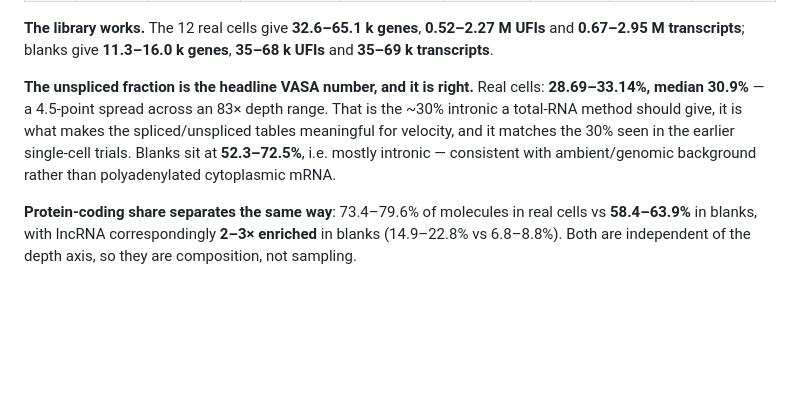
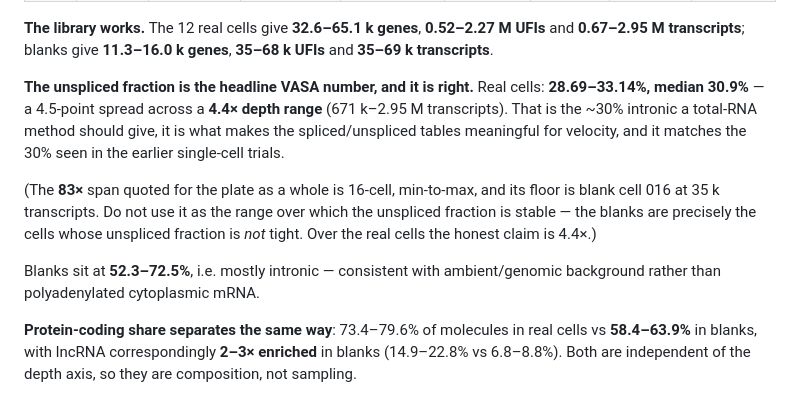
Before and after one commit to ElijahChang929/vasaseq, a Markdown page: I_Gene_expression/own_version/SESSION_2026-07-28.md, the part around the change. Rendered like a GitHub page; blank space fills up the shorter version.

Commit message:
The unspliced fraction is stable over 4.4x of depth, not 83x
"a 4.5-point spread across an 83x depth range" was the wrong denominator for the
right claim. 83x is the 16-cell min-to-max span and its floor is blank cell 016
at 35k transcripts -- and the blanks are exactly the cells whose unspliced
fraction is NOT tight (52.3-72.5%). Quoting their depth range as the range over
which the fraction holds steady borrowed stability from the cells that do not
have it. Over the 12 real cells depth spans 671k-2.95M = 4.4x, which is what the
28.69-33.14% actually demonstrates. Both numbers are kept, each labelled with
what it covers.

The QC figure had the same class of problem in colour: orange marked "blank
barcode" in panels A-C while panel D used a near-identical orange-red for
lncRNA in every cell's stack, so the one hue meant two things in one figure.
Panel D is now sequential blues and greys, leaving orange bound to the blanks
alone.

```diff
--- a/I_Gene_expression/own_version/SESSION_2026-07-28.md
+++ b/I_Gene_expression/own_version/SESSION_2026-07-28.md
@@ -332,11 +332,17 @@ reduction, not a gene.
 **11.3–16.0 k genes**, **35–68 k UFIs** and **35–69 k transcripts**.
 
 **The unspliced fraction is the headline VASA number, and it is right.**
-Real cells: **28.69–33.14%, median 30.9%** — a 4.5-point spread across an 83×
-depth range. That is the ~30% intronic a total-RNA method should give, it is what
-makes the spliced/unspliced tables meaningful for velocity, and it matches the
-30% seen in the earlier single-cell trials. Blanks sit at **52.3–72.5%**, i.e.
-mostly intronic — consistent with ambient/genomic background rather than
+Real cells: **28.69–33.14%, median 30.9%** — a 4.5-point spread across a **4.4×
+depth range** (671 k–2.95 M transcripts). That is the ~30% intronic a total-RNA
+method should give, it is what makes the spliced/unspliced tables meaningful for
+velocity, and it matches the 30% seen in the earlier single-cell trials.
+
+(The **83×** span quoted for the plate as a whole is 16-cell, min-to-max, and its
+floor is blank cell 016 at 35 k transcripts. Do not use it as the range over
+which the unspliced fraction is stable — the blanks are precisely the cells whose
+unspliced fraction is *not* tight. Over the real cells the honest claim is 4.4×.)
+
+Blanks sit at **52.3–72.5%**, i.e. mostly intronic — consistent with ambient/genomic background rather than
 polyadenylated cytoplasmic mRNA.
 
 **Protein-coding share separates the same way**: 73.4–79.6% of molecules in real
```
